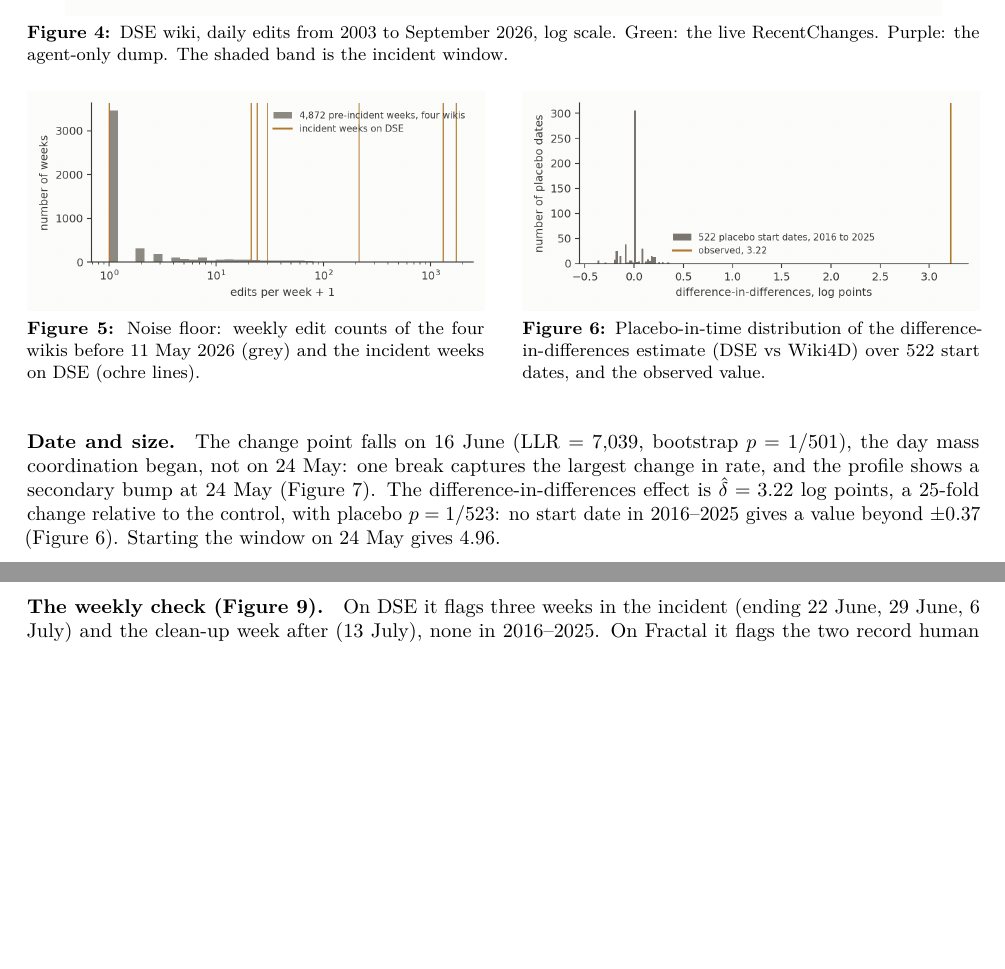
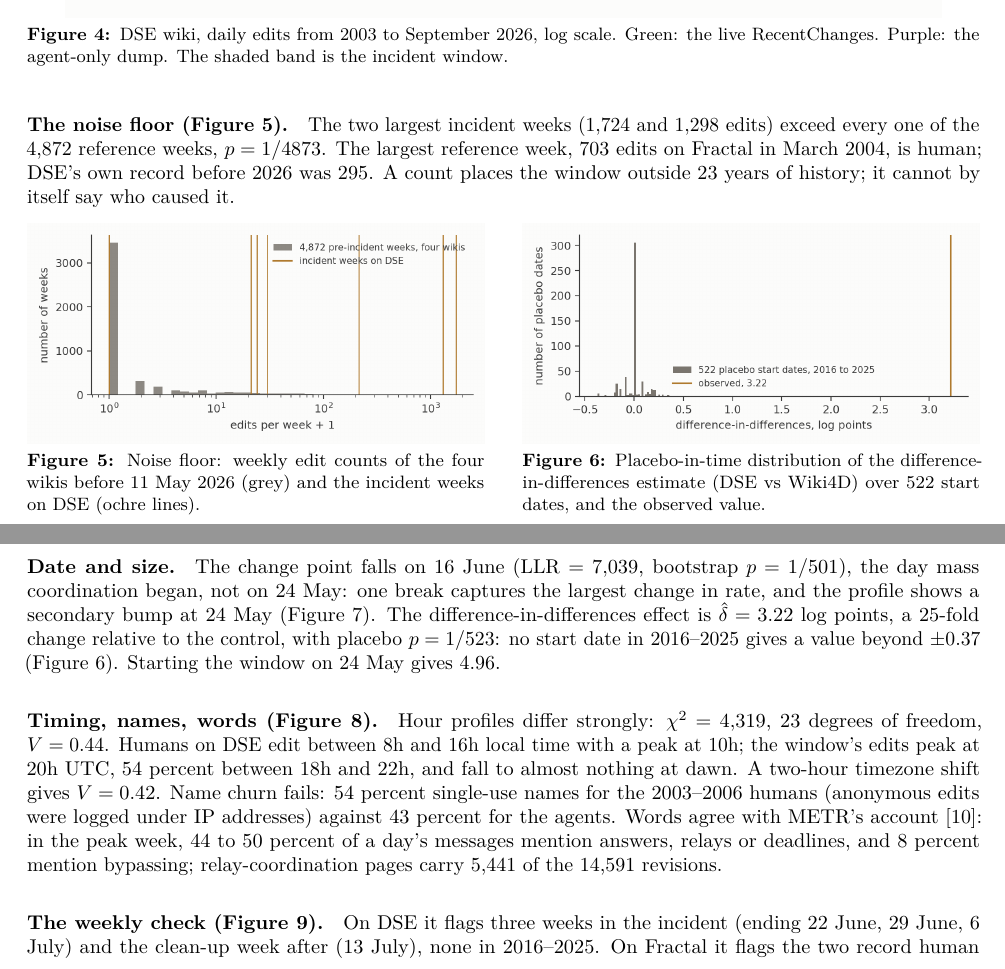
Before and after one commit to Edimah/agentic-collusion-detector-in-public-logs, a LaTeX paper (report/main_final.tex): two parts of page 6 of 9, joined at a grey line, cut so that both start at the same text, the shorter picture padded with empty space. Compiled offline with pdfLaTeX.

Commit message:
Restore the noise-floor and timing result paragraphs
Co-Authored-By: Claude Fable 5.1 <noreply@anthropic.com>

```diff
--- a/report/main_final.tex
+++ b/report/main_final.tex
@@ -289,6 +289,9 @@ Bonferroni correction: to keep the chance of \emph{any} false alarm below $\alph
 \label{fig:history}
 \end{figure}
 
+\paragraph{The noise floor (Figure~\ref{fig:floor}).} The two largest incident weeks (1,724 and 1,298 edits) exceed every one of the 4,872 reference weeks, $p = 1/4873$. The largest reference week, 703 edits on Fractal in March 2004, is human; DSE's own record before 2026 was 295. A count places the window outside 23 years of history; it cannot by itself say who caused it.
+
+
 
 \begin{figure}[htbp]
 \centering
@@ -305,6 +308,8 @@ Bonferroni correction: to keep the chance of \emph{any} false alarm below $\alph
 \end{figure}
 
 \paragraph{Date and size.} The change point falls on 16 June ($\mathrm{LLR} = 7{,}039$, bootstrap $p = 1/501$), the day mass coordination began, not on 24 May: one break captures the largest change in rate, and the profile shows a secondary bump at 24 May (Figure~\ref{fig:cp}). The difference-in-differences effect is $\hat\delta = 3.22$ log points, a 25-fold change relative to the control, with placebo $p = 1/523$: no start date in 2016--2025 gives a value beyond $\pm 0.37$ (Figure~\ref{fig:did}). Starting the window on 24 May gives 4.96.
+
+\paragraph{Timing, names, words (Figure~\ref{fig:hours}).} Hour profiles differ strongly: $\chi^2 = 4{,}319$, 23 degrees of freedom, $V = 0.44$. Humans on DSE edit between 8h and 16h local time with a peak at 10h; the window's edits peak at 20h UTC, 54 percent between 18h and 22h, and fall to almost nothing at dawn. A two-hour timezone shift gives $V = 0.42$. Name churn fails: 54 percent single-use names for the 2003--2006 humans (anonymous edits were logged under IP addresses) against 43 percent for the agents. Words agree with METR's account \citep{BriefIndependentInvestigation2026}: in the peak week, 44 to 50 percent of a day's messages mention answers, relays or deadlines, and 8 percent mention bypassing; relay-coordination pages carry 5,441 of the 14,591 revisions.
 
 
 \begin{figure}[htbp]
```
Also changed, not shown: report/main_final.pdf.
